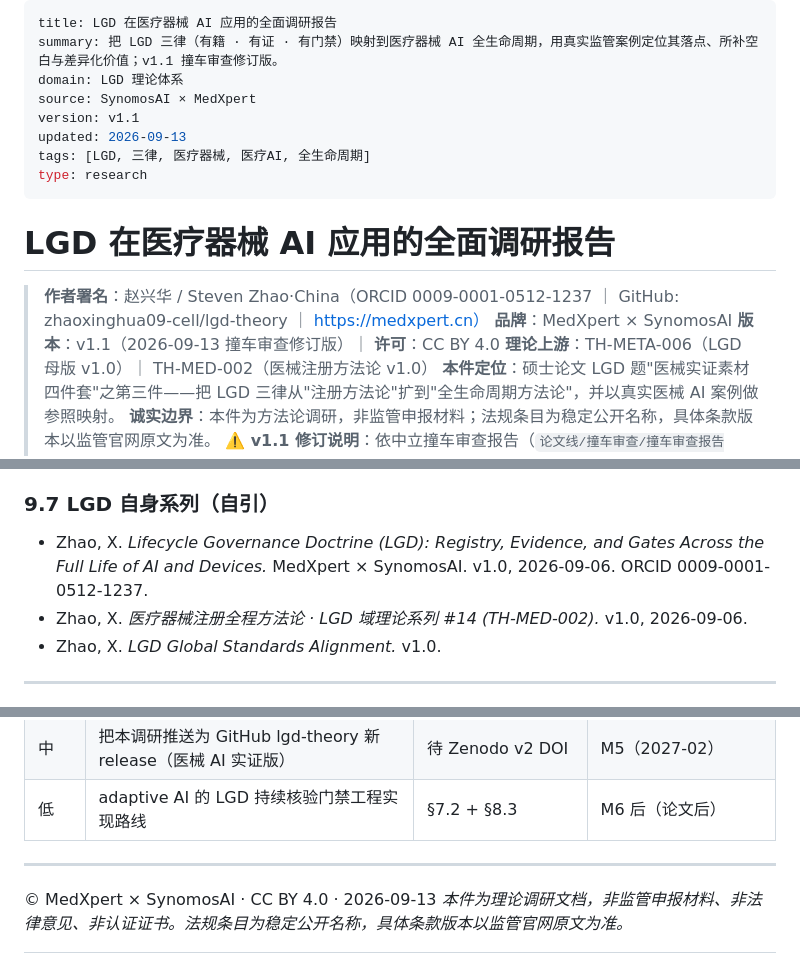
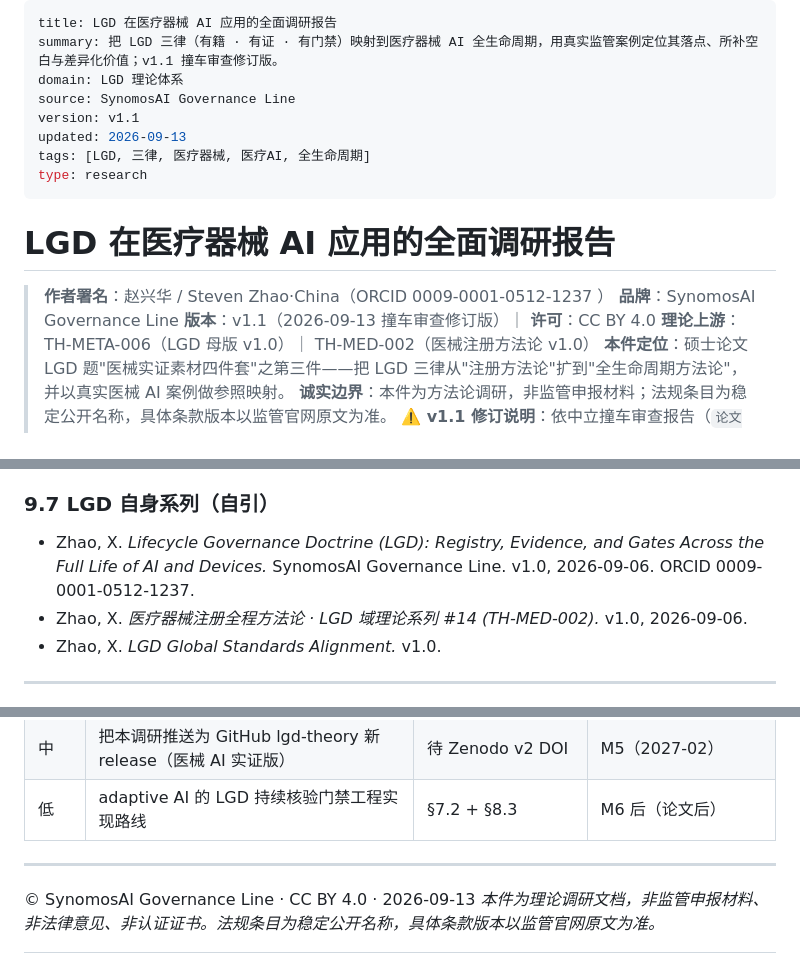
Before and after one commit to zhaoxinghua09-cell/lgd-theory, a Markdown page: research/调研报告_LGD在医疗器械AI应用.md, 3 parts joined by grey strips. Drawn GitHub-style.

Commit message:
desensitize: clean remote-added files — dual-brand signature -> SynomosAI Governance Line, drop practice-line domain (align 8d35046 policy)

```diff
--- a/research/调研报告_LGD在医疗器械AI应用.md
+++ b/research/调研报告_LGD在医疗器械AI应用.md
@@ -2,7 +2,7 @@
 title: LGD 在医疗器械 AI 应用的全面调研报告
 summary: 把 LGD 三律（有籍 · 有证 · 有门禁）映射到医疗器械 AI 全生命周期，用真实监管案例定位其落点、所补空白与差异化价值；v1.1 撞车审查修订版。
 domain: LGD 理论体系
-source: SynomosAI × MedXpert
+source: SynomosAI Governance Line
 version: v1.1
 updated: 2026-09-13
 tags: [LGD, 三律, 医疗器械, 医疗AI, 全生命周期]
@@ -10,8 +10,8 @@ type: research
 ---
 # LGD 在医疗器械 AI 应用的全面调研报告
 
-> **作者署名**：赵兴华 / Steven Zhao·China（ORCID 0009-0001-0512-1237 ｜ GitHub: zhaoxinghua09-cell/lgd-theory ｜ https://medxpert.cn）
-> **品牌**：MedXpert × SynomosAI
+> **作者署名**：赵兴华 / Steven Zhao·China（ORCID 0009-0001-0512-1237 ）
+> **品牌**：SynomosAI Governance Line
 > **版本**：v1.1（2026-09-13 撞车审查修订版）｜ **许可**：CC BY 4.0
 > **理论上游**：TH-META-006（LGD 母版 v1.0）｜ TH-MED-002（医械注册方法论 v1.0）
 > **本件定位**：硕士论文 LGD 题"医械实证素材四件套"之第三件——把 LGD 三律从"注册方法论"扩到"全生命周期方法论"，并以真实医械 AI 案例做参照映射。
@@ -531,7 +531,7 @@ PCCP 只覆盖事先声明的变更；PMS 只在事后发现；二者之间存
 - Dayma et al. *PCCP Adoption and Documentation Transparency in FDA-cleared Radiology AI Devices.* Radiol Artif Intell 2026;8(5). https://pubs.rsna.org/doi/full/10.1148/ryai.260385 （= [B-48]）
 
 ### 9.7 LGD 自身系列（自引）
-- Zhao, X. *Lifecycle Governance Doctrine (LGD): Registry, Evidence, and Gates Across the Full Life of AI and Devices.* MedXpert × SynomosAI. v1.0, 2026-09-06. ORCID 0009-0001-0512-1237.
+- Zhao, X. *Lifecycle Governance Doctrine (LGD): Registry, Evidence, and Gates Across the Full Life of AI and Devices.* SynomosAI Governance Line. v1.0, 2026-09-06. ORCID 0009-0001-0512-1237.
 - Zhao, X. *医疗器械注册全程方法论 · LGD 域理论系列 #14 (TH-MED-002).* v1.0, 2026-09-06.
 - Zhao, X. *LGD Global Standards Alignment.* v1.0.
 
@@ -549,5 +549,5 @@ PCCP 只覆盖事先声明的变更；PMS 只在事后发现；二者之间存
 
 ---
 
-© MedXpert × SynomosAI · CC BY 4.0 · 2026-09-13
+© SynomosAI Governance Line · CC BY 4.0 · 2026-09-13
 *本件为理论调研文档，非监管申报材料、非法律意见、非认证证书。法规条目为稳定公开名称，具体条款版本以监管官网原文为准。*
```
Also changed, not shown: cases/LGD三律落点案例对照表_AI糖网+骨科.md (+2 -2 lines).
